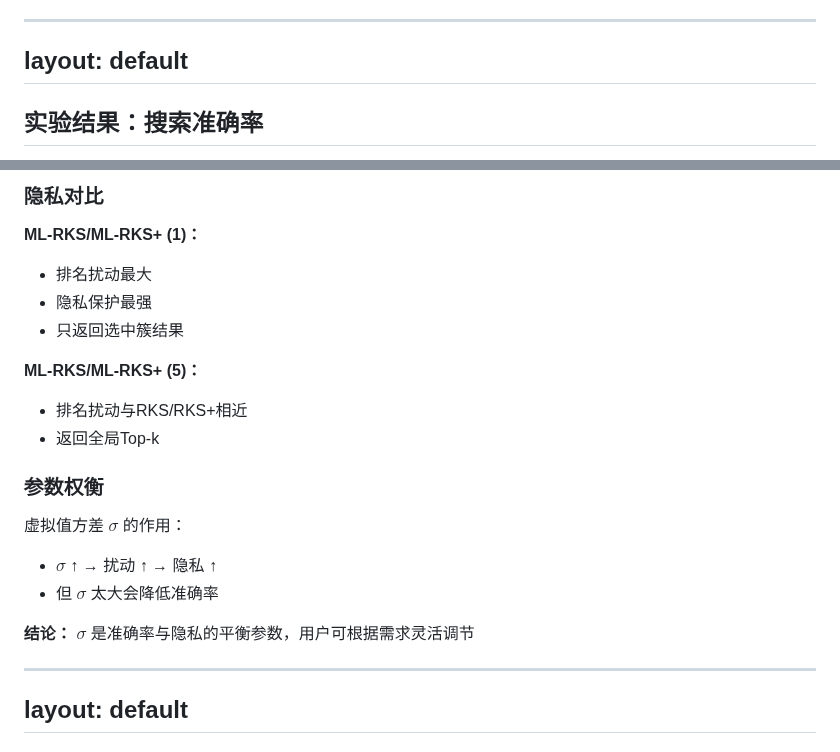
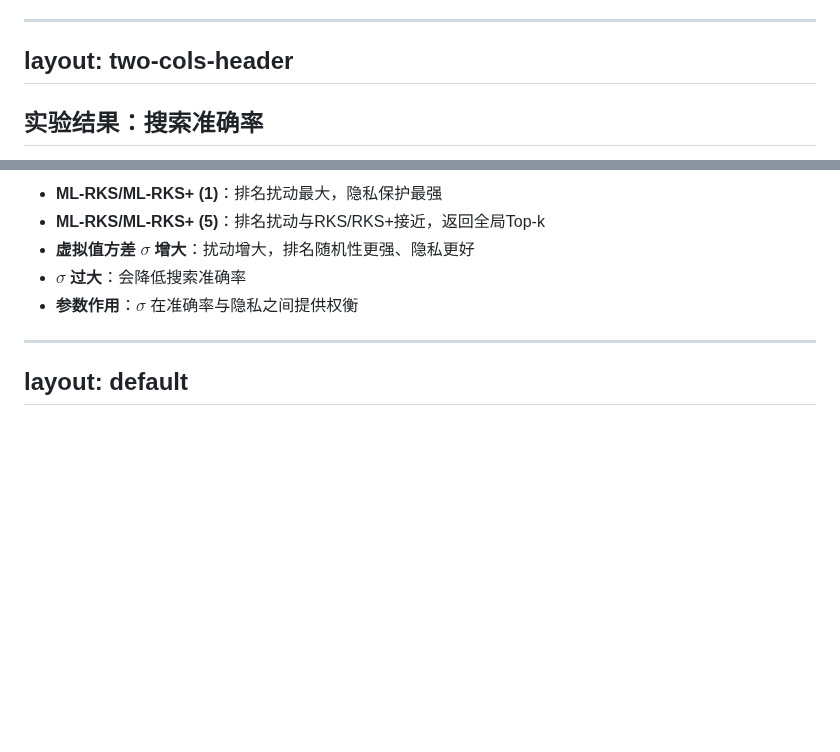
Before and after one commit to AdrianWangs/Clip-PPT, a Markdown page: Miao-RKS-2022.md, 2 parts joined by grey strips. GitHub-like rendering; blank space fills up the shorter version.

Commit message:
docs: 优化文档布局和内容结构
重构文档布局，使用 two-cols-header 布局替代默认布局
简化动态更新操作示例部分的排版，移除冗余的 div 结构
调整实验结果部分的展示方式，使用更简洁的列表形式
添加图片说明文字，提升文档可读性

```diff
--- a/Miao-RKS-2022.md
+++ b/Miao-RKS-2022.md
@@ -1014,5 +990,5 @@ layout: two-cols-header
 
 
 ---
-layout: default
+layout: two-cols-header
 ---
@@ -1076,30 +1031,9 @@ layout: default
 
-</div>
-
-<div>
-
-### 隐私对比
-
-**ML-RKS/ML-RKS+ (1)：**
-- 排名扰动最大
-- 隐私保护最强
-- 只返回选中簇结果
-
-**ML-RKS/ML-RKS+ (5)：**
-- 排名扰动与RKS/RKS+相近
-- 返回全局Top-k
-
-### 参数权衡
-
-虚拟值方差 $\sigma$ 的作用：
-- $\sigma$ ↑ → 扰动 ↑ → 隐私 ↑
-- 但 $\sigma$ 太大会降低准确率
-
-**结论：** $\sigma$ 是准确率与隐私的平衡参数，用户可根据需求灵活调节
-
-</div>
-
-</div>
+- **ML-RKS/ML-RKS+ (1)**：排名扰动最大，隐私保护最强
+- **ML-RKS/ML-RKS+ (5)**：排名扰动与RKS/RKS+接近，返回全局Top-k
+- **虚拟值方差 $\sigma$ 增大**：扰动增大，排名随机性更强、隐私更好
+- **$\sigma$ 过大**：会降低搜索准确率
+- **参数作用**：$\sigma$ 在准确率与隐私之间提供权衡
 
 <!--
 排名隐私实验结果。横轴是k值，纵轴是排名扰动P̃k。扰动越大，说明返回结果排名与真实排名差异越大，隐私保护越好。
```
Also changed, not shown: other parts of Miao-RKS-2022.md (+23 -68 lines).
